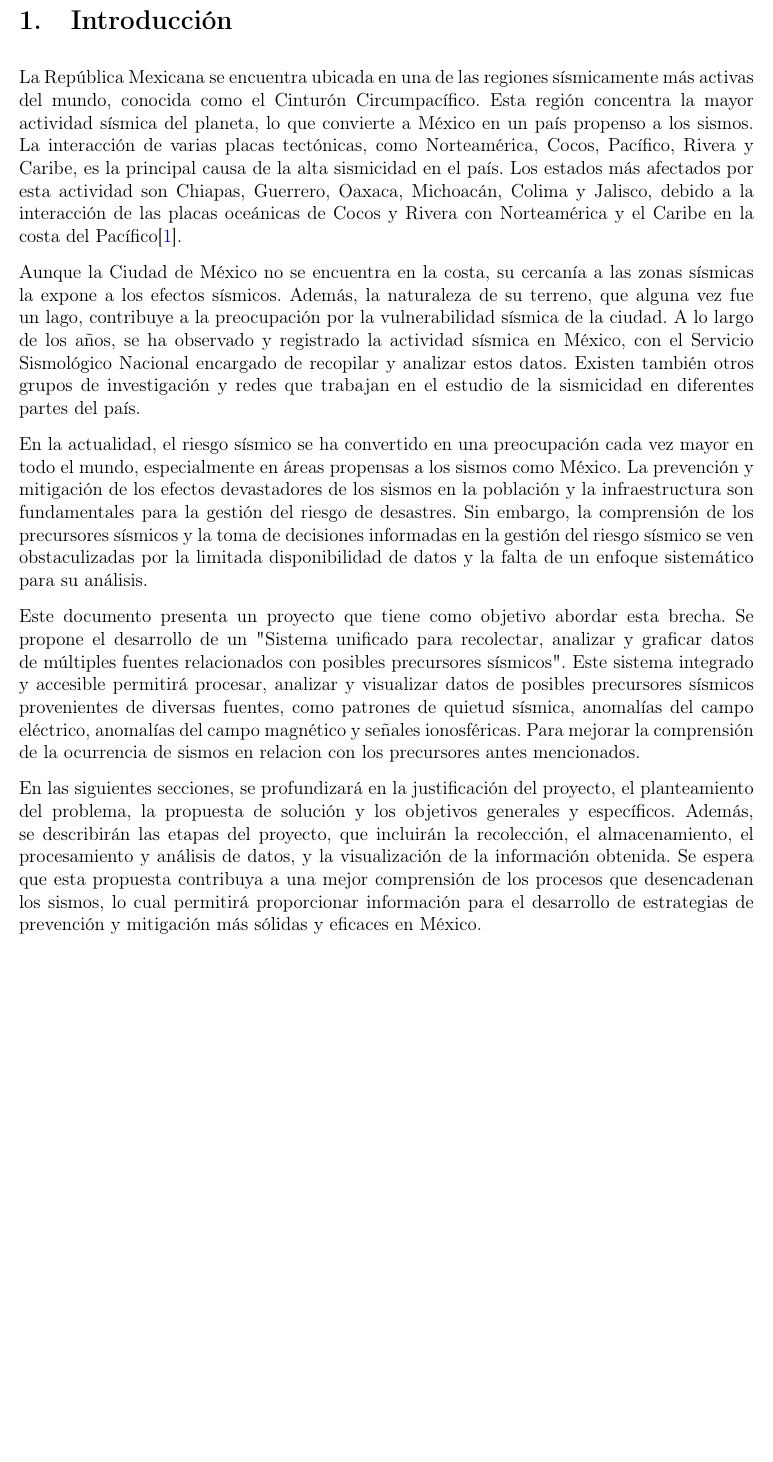
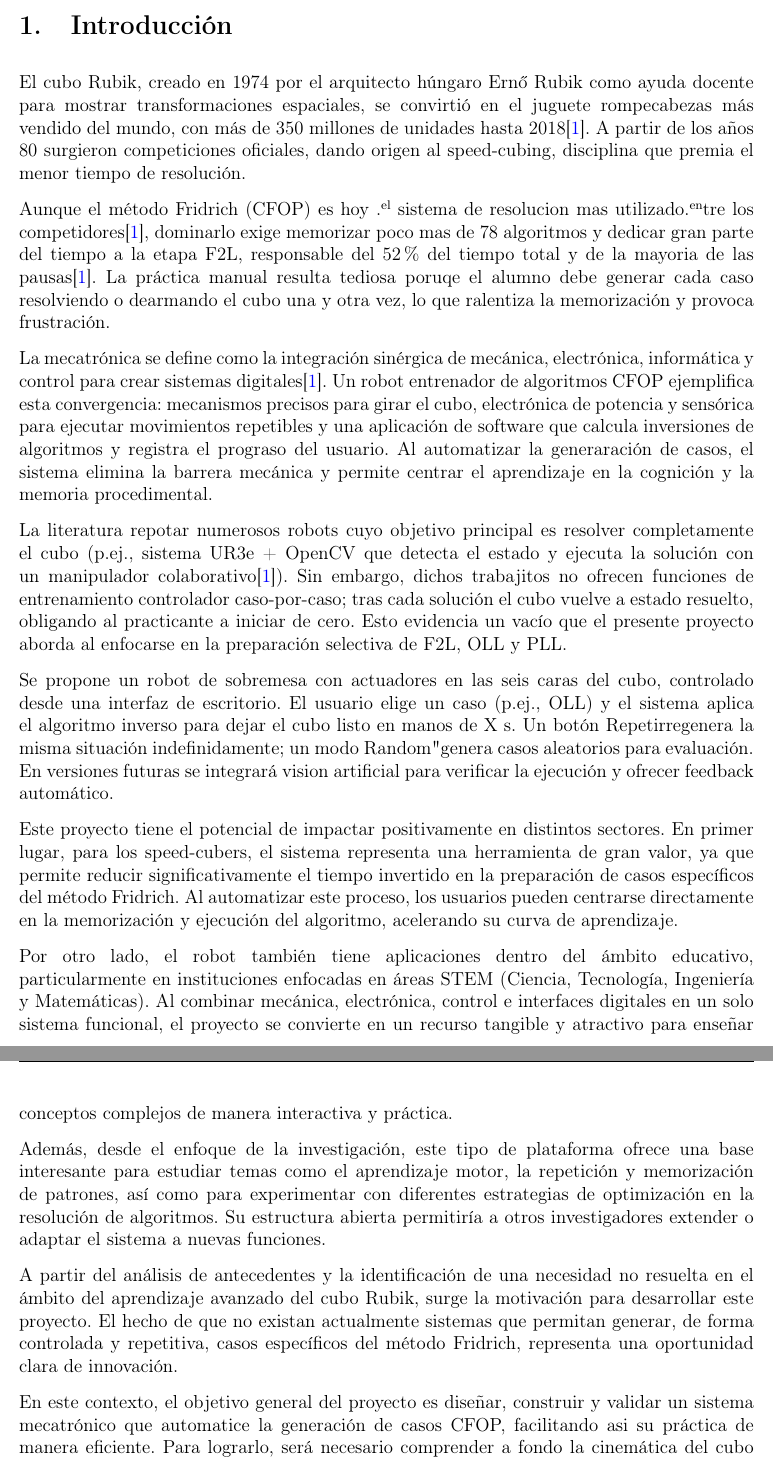
Before and after one commit to freddyolmos/protocolo-doc, a LaTeX paper (main.tex, which reads 1introduccion/introduccion.tex): part of page 4 of 24 before the commit and two parts of pages 4 and 5 of 25 after it, the two joined at a grey line, cut so that both start at the same text, the shorter picture padded with empty space. Compiled offline with pdfLaTeX.

Commit message:
Mi first commit.

```diff
--- a/1introduccion/introduccion.tex
+++ b/1introduccion/introduccion.tex
@@ -1,10 +1,20 @@
 \section{Introducción}
-La República Mexicana se encuentra ubicada en una de las regiones sísmicamente más activas del mundo, conocida como el Cinturón Circumpacífico. Esta región concentra la mayor actividad sísmica del planeta, lo que convierte a México en un país propenso a los sismos. La interacción de varias placas tectónicas, como Norteamérica, Cocos, Pacífico, Rivera y Caribe, es la principal causa de la alta sismicidad en el país. Los estados más afectados por esta actividad son Chiapas, Guerrero, Oaxaca, Michoacán, Colima y Jalisco, debido a la interacción de las placas oceánicas de Cocos y Rivera con Norteamérica y el Caribe en la costa del Pacífico\cite{SGM2023}.
+El cubo Rubik, creado en 1974 por el arquitecto húngaro Ernő Rubik como ayuda docente para mostrar transformaciones espaciales, se convirtió en el juguete rompecabezas más vendido del mundo, con más de 350 millones de unidades hasta 2018\cite{SGM2023}. A partir de los años 80 surgieron competiciones oficiales, dando origen al speed-cubing, disciplina que premia el menor tiempo de resolución.
 
-Aunque la Ciudad de México no se encuentra en la costa, su cercanía a las zonas sísmicas la expone a los efectos sísmicos. Además, la naturaleza de su terreno, que alguna vez fue un lago, contribuye a la preocupación por la vulnerabilidad sísmica de la ciudad. A lo largo de los años, se ha observado y registrado la actividad sísmica en México, con el Servicio Sismológico Nacional encargado de recopilar y analizar estos datos. Existen también otros grupos de investigación y redes que trabajan en el estudio de la sismicidad en diferentes partes del país.
+Aunque el método Fridrich (CFOP) es hoy "el sistema de resolucion mas utilizado" entre los competidores\cite{SGM2023}, dominarlo exige memorizar poco mas de 78 algoritmos y dedicar gran parte del tiempo a la etapa F2L, responsable del 52\% del tiempo total y de la mayoria de las pausas\cite{SGM2023}. La práctica manual resulta tediosa poruqe el alumno debe generar cada caso resolviendo o dearmando el cubo una y otra vez, lo que ralentiza la memorización y provoca frustración.
 
-En la actualidad, el riesgo sísmico se ha convertido en una preocupación cada vez mayor en todo el mundo, especialmente en áreas propensas a los sismos como México. La prevención y mitigación de los efectos devastadores de los sismos en la población y la infraestructura son fundamentales para la gestión del riesgo de desastres. Sin embargo, la comprensión de los precursores sísmicos y la toma de decisiones informadas en la gestión del riesgo sísmico se ven obstaculizadas por la limitada disponibilidad de datos y la falta de un enfoque sistemático para su análisis.
+La mecatrónica se define como la integración sinérgica de mecánica, electrónica, informática y control para crear sistemas digitales\cite{SGM2023}. Un robot entrenador de algoritmos CFOP ejemplifica esta convergencia: mecanismos precisos para girar el cubo, electrónica de potencia y sensórica para ejecutar movimientos repetibles y una aplicación de software que calcula inversiones de algoritmos y registra el prograso del usuario. Al automatizar la generaración de casos, el sistema elimina la barrera mecánica y permite centrar el aprendizaje en la cognición y la memoria procedimental.
 
-Este documento presenta un proyecto que tiene como objetivo abordar esta brecha. Se propone el desarrollo de un "Sistema unificado para recolectar, analizar y graficar datos de múltiples fuentes relacionados con posibles precursores sísmicos". Este sistema integrado y accesible permitirá procesar, analizar y visualizar datos de posibles precursores sísmicos provenientes de diversas fuentes, como patrones de quietud sísmica, anomalías del campo eléctrico, anomalías del campo magnético y señales ionosféricas. Para mejorar la comprensión de la ocurrencia de sismos en relacion con los precursores antes mencionados.
+La literatura repotar numerosos robots cuyo objetivo principal es resolver completamente el cubo (p.ej., sistema UR3e + OpenCV que detecta el estado y ejecuta la solución con un manipulador colaborativo\cite{SGM2023}). Sin embargo, dichos trabajitos no ofrecen funciones de entrenamiento controlador caso-por-caso; tras cada solución el cubo vuelve a estado resuelto, obligando al practicante a iniciar de cero. Esto evidencia un vacío que el presente proyecto aborda al enfocarse en la preparación selectiva de F2L, OLL y PLL.
 
-En las siguientes secciones, se profundizará en la justificación del proyecto, el planteamiento del problema, la propuesta de solución y los objetivos generales y específicos. Además, se describirán las etapas del proyecto, que incluirán la recolección, el almacenamiento, el procesamiento y análisis de datos, y la visualización de la información obtenida. Se espera que esta propuesta contribuya a una mejor comprensión de los procesos que desencadenan los sismos, lo cual permitirá proporcionar información para  el desarrollo de estrategias de prevención y mitigación más sólidas y eficaces en México.
+Se propone un robot de sobremesa con actuadores en las seis caras del cubo, controlado desde una interfaz de escritorio. El usuario elige un caso (p.ej., OLL) y el sistema aplica el algoritmo inverso para dejar el cubo listo en manos de X s. Un botón "Repetir" regenera la misma situación indefinidamente; un modo "Random" genera casos aleatorios para evaluación. En versiones futuras se integrará vision artificial para verificar la ejecución y ofrecer feedback automático.
+
+Este proyecto tiene el potencial de impactar positivamente en distintos sectores. En primer lugar, para los speed-cubers, el sistema representa una herramienta de gran valor, ya que permite reducir significativamente el tiempo invertido en la preparación de casos específicos del método Fridrich. Al automatizar este proceso, los usuarios pueden centrarse directamente en la memorización y ejecución del algoritmo, acelerando su curva de aprendizaje.
+
+Por otro lado, el robot también tiene aplicaciones dentro del ámbito educativo, particularmente en instituciones enfocadas en áreas STEM (Ciencia, Tecnología, Ingeniería y Matemáticas). Al combinar mecánica, electrónica, control e interfaces digitales en un solo sistema funcional, el proyecto se convierte en un recurso tangible y atractivo para enseñar conceptos complejos de manera interactiva y práctica.
+
+Además, desde el enfoque de la investigación, este tipo de plataforma ofrece una base interesante para estudiar temas como el aprendizaje motor, la repetición y memorización de patrones, así como para experimentar con diferentes estrategias de optimización en la resolución de algoritmos. Su estructura abierta permitiría a otros investigadores extender o adaptar el sistema a nuevas funciones.
+
+A partir del análisis de antecedentes y la identificación de una necesidad no resuelta en el ámbito del aprendizaje avanzado del cubo Rubik, surge la motivación para desarrollar este proyecto. El hecho de que no existan actualmente sistemas que permitan generar, de forma controlada y repetitiva, casos específicos del método Fridrich, representa una oportunidad clara de innovación.
+
+En este contexto, el objetivo general del proyecto es diseñar, construir y validar un sistema mecatrónico que automatice la generación de casos CFOP, facilitando asi su práctica de manera eficiente. Para lograrlo, será necesario comprender a fondo la cinemática del cubo y traducirla en movimientos precisos ejecutados por un mecanismo robótico, A la para, se desarrollará una interfaz de usuario intuitiva que permita seleccionar casos, controlar el sistema y visualizar los algoritmos implicados. Finalmente, se evaluará la efectividad del robot mediante métricas como el tiempo requerido para generar cada caso, la precisión en los movimientos realizados y la repetibilidad del proceso, con el fin de validar su viabilidad como herramienta de entrenamiento.
```
Also changed, not shown: 0portada/portada.tex (+5 -5 lines), referencias.txt (added, +3 -0 lines), main.bbl, 10 other files.
